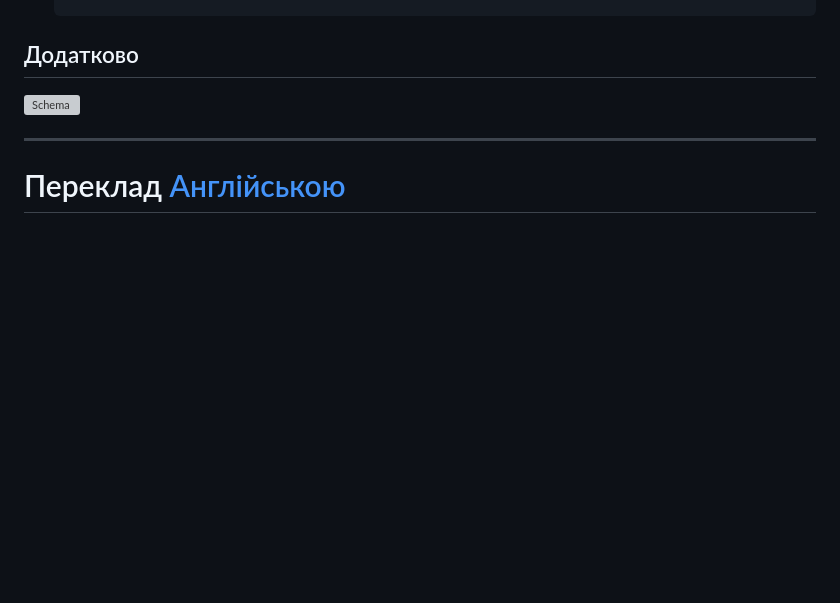
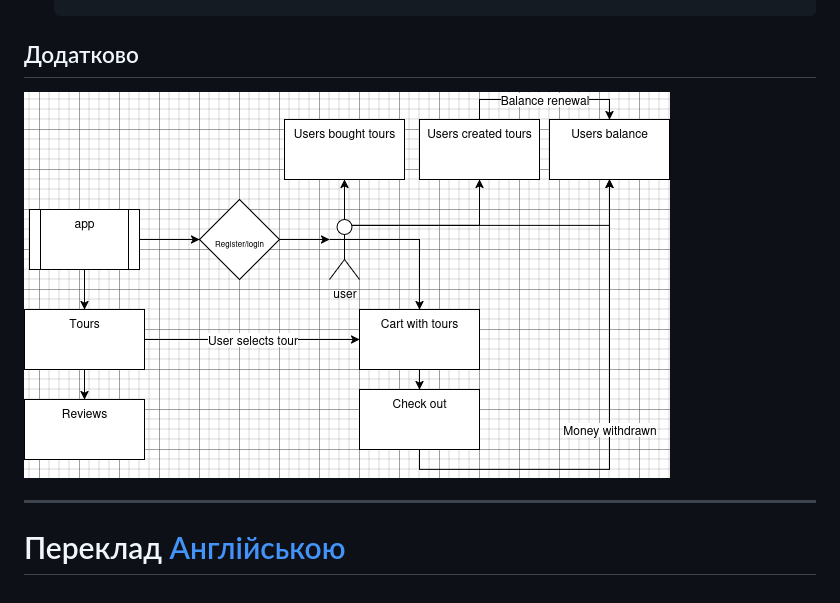
Before and after one commit to Nechitosik228/Django_Final_Project, a Markdown page: README.uk.md, the part around the change. Drawn GitHub-style; blank space fills up the shorter version; grey boxes are pictures that could not be loaded.

````diff
--- a/README.uk.md
+++ b/README.uk.md
@@ -75,7 +75,7 @@
     ```
 ## Додатково
 
-![Schema](images/zentour.drawio.png)
+![Schema](zentour/images/zentour.drawio.png)
 
 ---
 # Переклад [Англійською](README.md)
````
